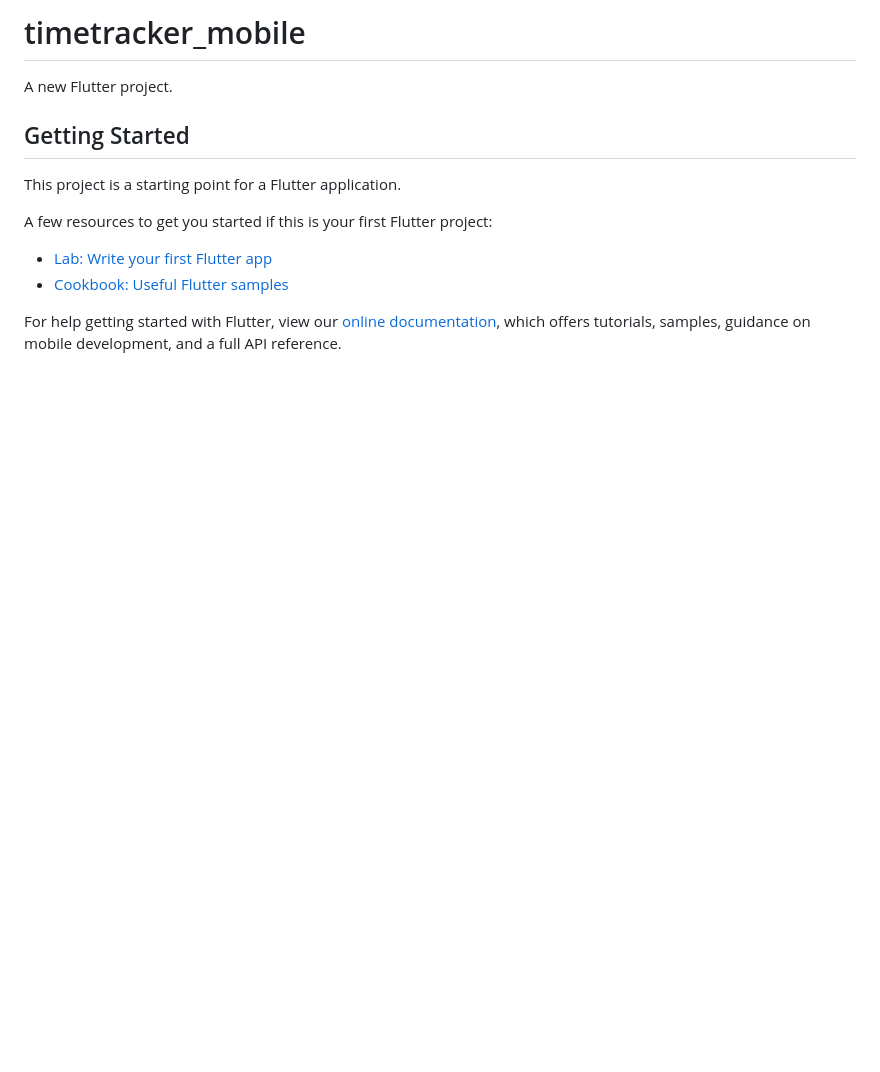
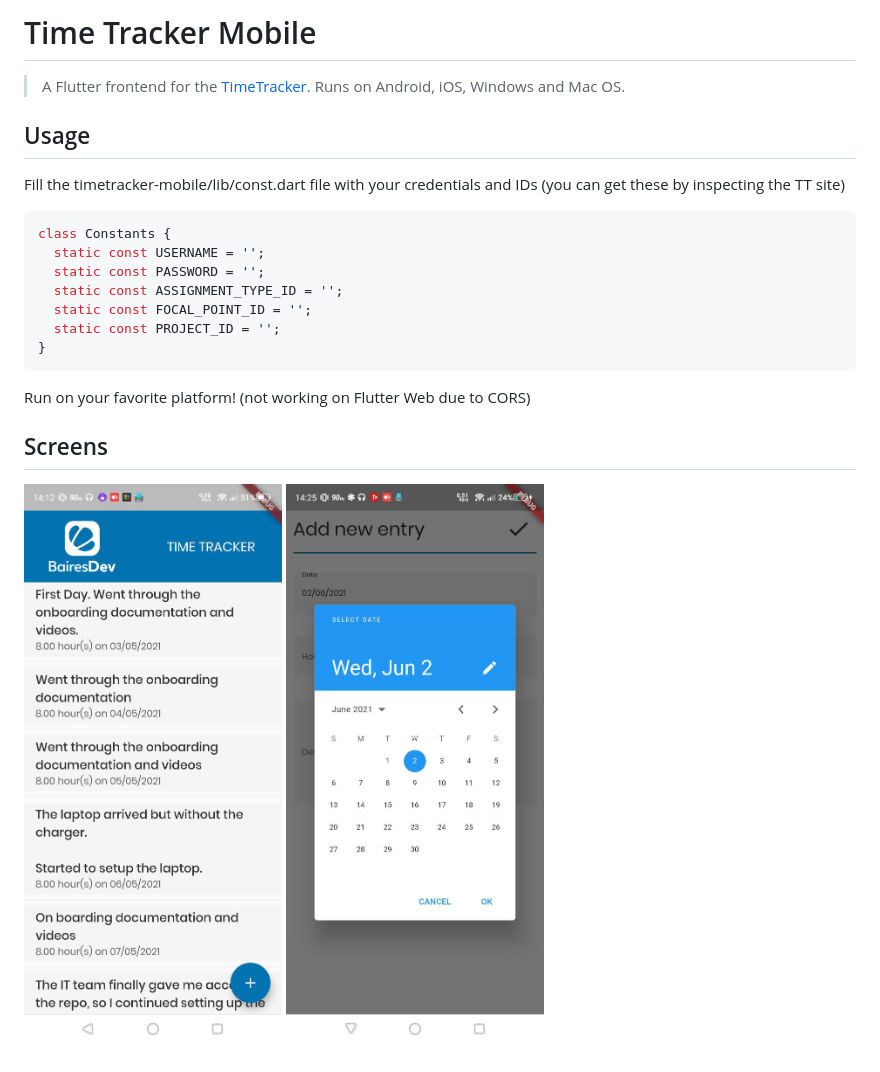
Before and after one commit to raulbojalil/timetracker-mobile, a Markdown page: README.md, the part around the change. GitHub-like rendering; pictures changed too: image_1.png (added), image_2.png (added); blank space fills up the shorter version.

Commit message:
Added screenshots

````diff
--- a/README.md
+++ b/README.md
@@ -1,16 +1,24 @@
-# timetracker_mobile
+# Time Tracker Mobile
 
-A new Flutter project.
+> A Flutter frontend for the [TimeTracker](https://timetracker.bairesdev.com). Runs on Android, iOS, Windows and Mac OS.
 
-## Getting Started
+## Usage
 
-This project is a starting point for a Flutter application.
+Fill the timetracker-mobile/lib/const.dart file with your credentials and IDs (you can get these by inspecting the TT site)
 
-A few resources to get you started if this is your first Flutter project:
+```dart
+class Constants {
+  static const USERNAME = '';
+  static const PASSWORD = '';
+  static const ASSIGNMENT_TYPE_ID = '';
+  static const FOCAL_POINT_ID = '';
+  static const PROJECT_ID = '';
+}
+```
 
-- [Lab: Write your first Flutter app](https://flutter.dev/docs/get-started/codelab)
-- [Cookbook: Useful Flutter samples](https://flutter.dev/docs/cookbook)
+Run on your favorite platform! (not working on Flutter Web due to CORS)
 
-For help getting started with Flutter, view our
-[online documentation](https://flutter.dev/docs), which offers tutorials,
-samples, guidance on mobile development, and a full API reference.
+## Screens
+
+![TimeTracker](https://github.com/raulbojalil/timetracker-mobile/blob/master/image_1.png?raw=true "timetracker1")
+![TimeTracker](https://github.com/raulbojalil/timetracker-mobile/blob/master/image_2.png?raw=true "timetracker2")
````
